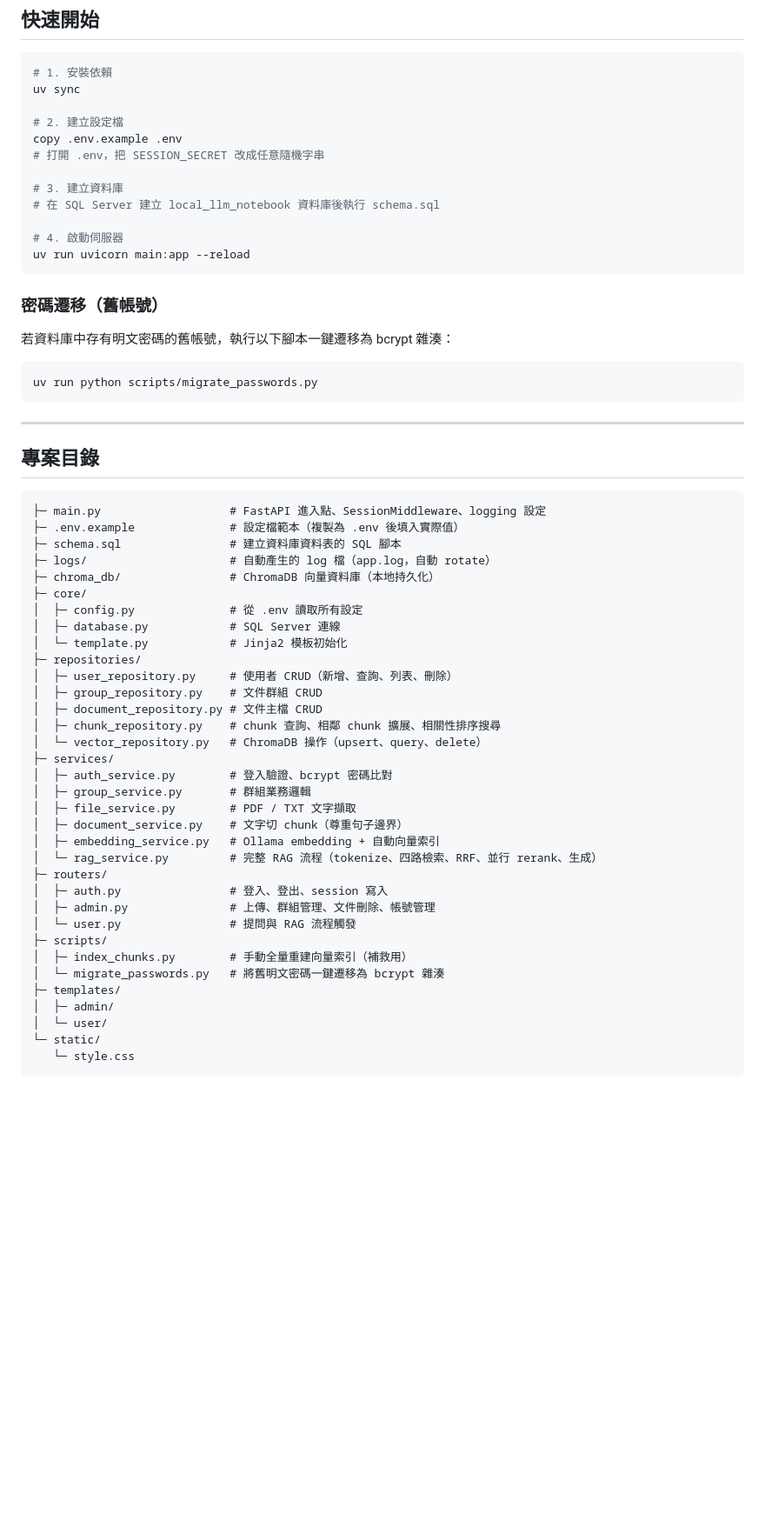
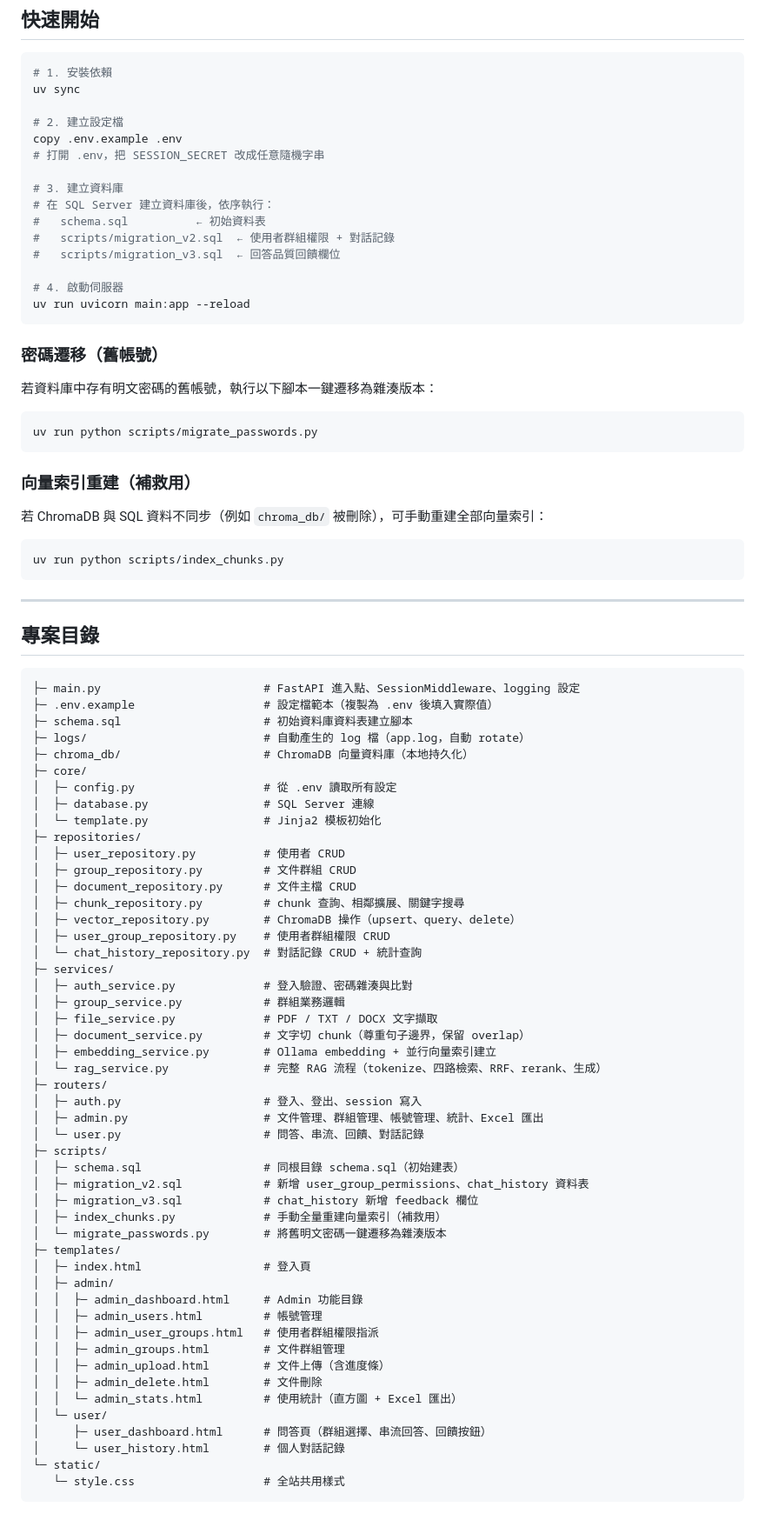
Before and after one commit to kyle6040607/tibame_personal_project, a Markdown page: README.md, the part around one of its changes. Shown at 87% size. GitHub-like rendering; blank space fills up the shorter version.

````diff
--- a/README.md
+++ b/README.md
@@ -151,7 +178,10 @@ copy .env.example .env
 # 打開 .env，把 SESSION_SECRET 改成任意隨機字串
 
 # 3. 建立資料庫
-# 在 SQL Server 建立 local_llm_notebook 資料庫後執行 schema.sql
+# 在 SQL Server 建立資料庫後，依序執行：
+#   schema.sql          ← 初始資料表
+#   scripts/migration_v2.sql  ← 使用者群組權限 + 對話記錄
+#   scripts/migration_v3.sql  ← 回答品質回饋欄位
 
 # 4. 啟動伺服器
 uv run uvicorn main:app --reload
@@ -159,10 +189,18 @@ uv run uvicorn main:app --reload
 
 ### 密碼遷移（舊帳號）
 
-若資料庫中存有明文密碼的舊帳號，執行以下腳本一鍵遷移為 bcrypt 雜湊：
+若資料庫中存有明文密碼的舊帳號，執行以下腳本一鍵遷移為雜湊版本：
 
 ```bash
 uv run python scripts/migrate_passwords.py
+```
+
+### 向量索引重建（補救用）
+
+若 ChromaDB 與 SQL 資料不同步（例如 `chroma_db/` 被刪除），可手動重建全部向量索引：
+
+```bash
+uv run python scripts/index_chunks.py
 ```
 
 ---
@@ -170,38 +208,53 @@ uv run python scripts/migrate_passwords.py
 ## 專案目錄
 
 ```text
-├─ main.py                   # FastAPI 進入點、SessionMiddleware、logging 設定
-├─ .env.example              # 設定檔範本（複製為 .env 後填入實際值）
-├─ schema.sql                # 建立資料庫資料表的 SQL 腳本
-├─ logs/                     # 自動產生的 log 檔（app.log，自動 rotate）
-├─ chroma_db/                # ChromaDB 向量資料庫（本地持久化）
+├─ main.py                        # FastAPI 進入點、SessionMiddleware、logging 設定
+├─ .env.example                   # 設定檔範本（複製為 .env 後填入實際值）
+├─ schema.sql                     # 初始資料庫資料表建立腳本
+├─ logs/                          # 自動產生的 log 檔（app.log，自動 rotate）
+├─ chroma_db/                     # ChromaDB 向量資料庫（本地持久化）
 ├─ core/
-│  ├─ config.py              # 從 .env 讀取所有設定
-│  ├─ database.py            # SQL Server 連線
-│  └─ template.py            # Jinja2 模板初始化
+│  ├─ config.py                   # 從 .env 讀取所有設定
+│  ├─ database.py                 # SQL Server 連線
+│  └─ template.py                 # Jinja2 模板初始化
 ├─ repositories/
-│  ├─ user_repository.py     # 使用者 CRUD（新增、查詢、列表、刪除）
-│  ├─ group_repository.py    # 文件群組 CRUD
-│  ├─ document_repository.py # 文件主檔 CRUD
-│  ├─ chunk_repository.py    # chunk 查詢、相鄰 chunk 擴展、相關性排序搜尋
-│  └─ vector_repository.py   # ChromaDB 操作（upsert、query、delete）
+│  ├─ user_repository.py          # 使用者 CRUD
+│  ├─ group_repository.py         # 文件群組 CRUD
+│  ├─ document_repository.py      # 文件主檔 CRUD
+│  ├─ chunk_repository.py         # chunk 查詢、相鄰擴展、關鍵字搜尋
+│  ├─ vector_repository.py        # ChromaDB 操作（upsert、query、delete）
+│  ├─ user_group_repository.py    # 使用者群組權限 CRUD
+│  └─ chat_history_repository.py  # 對話記錄 CRUD + 統計查詢
 ├─ services/
-│  ├─ auth_service.py        # 登入驗證、bcrypt 密碼比對
-│  ├─ group_service.py       # 群組業務邏輯
-│  ├─ file_service.py        # PDF / TXT 文字擷取
-│  ├─ document_service.py    # 文字切 chunk（尊重句子邊界）
-│  ├─ embedding_service.py   # Ollama embedding + 自動向量索引
-│  └─ rag_service.py         # 完整 RAG 流程（tokenize、四路檢索、RRF、並行 rerank、生成）
+│  ├─ auth_service.py             # 登入驗證、密碼雜湊與比對
+│  ├─ group_service.py            # 群組業務邏輯
+│  ├─ file_service.py             # PDF / TXT / DOCX 文字擷取
+│  ├─ document_service.py         # 文字切 chunk（尊重句子邊界，保留 overlap）
+│  ├─ embedding_service.py        # Ollama embedding + 並行向量索引建立
+│  └─ rag_service.py              # 完整 RAG 流程（tokenize、四路檢索、RRF、rerank、生成）
 ├─ routers/
-│  ├─ auth.py                # 登入、登出、session 寫入
-│  ├─ admin.py               # 上傳、群組管理、文件刪除、帳號管理
-│  └─ user.py                # 提問與 RAG 流程觸發
+│  ├─ auth.py                     # 登入、登出、session 寫入
+│  ├─ admin.py                    # 文件管理、群組管理、帳號管理、統計、Excel 匯出
+│  └─ user.py                     # 問答、串流、回饋、對話記錄
 ├─ scripts/
-│  ├─ index_chunks.py        # 手動全量重建向量索引（補救用）
-│  └─ migrate_passwords.py   # 將舊明文密碼一鍵遷移為 bcrypt 雜湊
+│  ├─ schema.sql                  # 同根目錄 schema.sql（初始建表）
+│  ├─ migration_v2.sql            # 新增 user_group_permissions、chat_history 資料表
+│  ├─ migration_v3.sql            # chat_history 新增 feedback 欄位
+│  ├─ index_chunks.py             # 手動全量重建向量索引（補救用）
+│  └─ migrate_passwords.py        # 將舊明文密碼一鍵遷移為雜湊版本
 ├─ templates/
+│  ├─ index.html                  # 登入頁
 │  ├─ admin/
+│  │  ├─ admin_dashboard.html     # Admin 功能目錄
+│  │  ├─ admin_users.html         # 帳號管理
+│  │  ├─ admin_user_groups.html   # 使用者群組權限指派
+│  │  ├─ admin_groups.html        # 文件群組管理
+│  │  ├─ admin_upload.html        # 文件上傳（含進度條）
+│  │  ├─ admin_delete.html        # 文件刪除
+│  │  └─ admin_stats.html         # 使用統計（直方圖 + Excel 匯出）
 │  └─ user/
+│     ├─ user_dashboard.html      # 問答頁（群組選擇、串流回答、回饋按鈕）
+│     └─ user_history.html        # 個人對話記錄
 └─ static/
-   └─ style.css
+   └─ style.css                   # 全站共用樣式
 ```
````
Also changed, not shown: other parts of README.md (+60 -33 lines).
